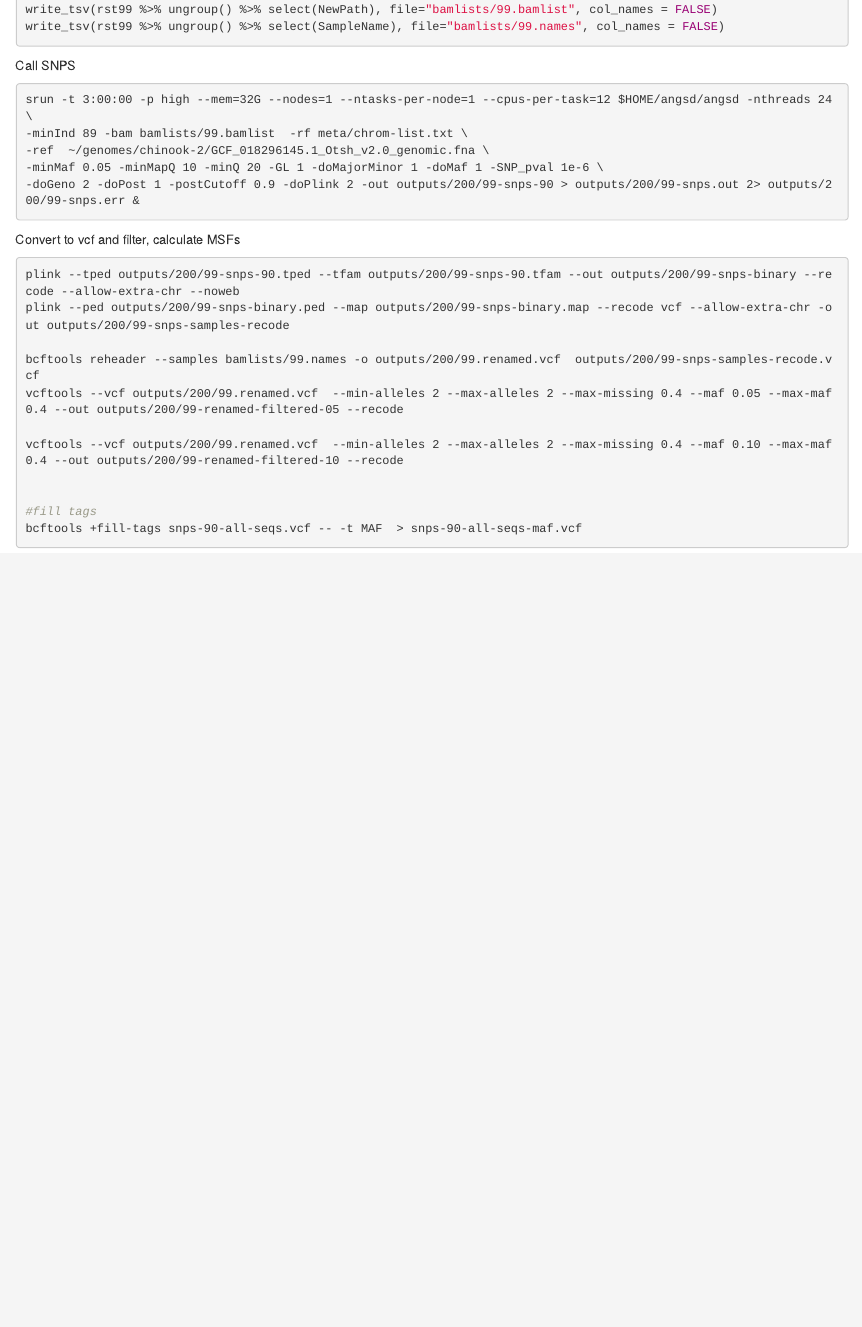
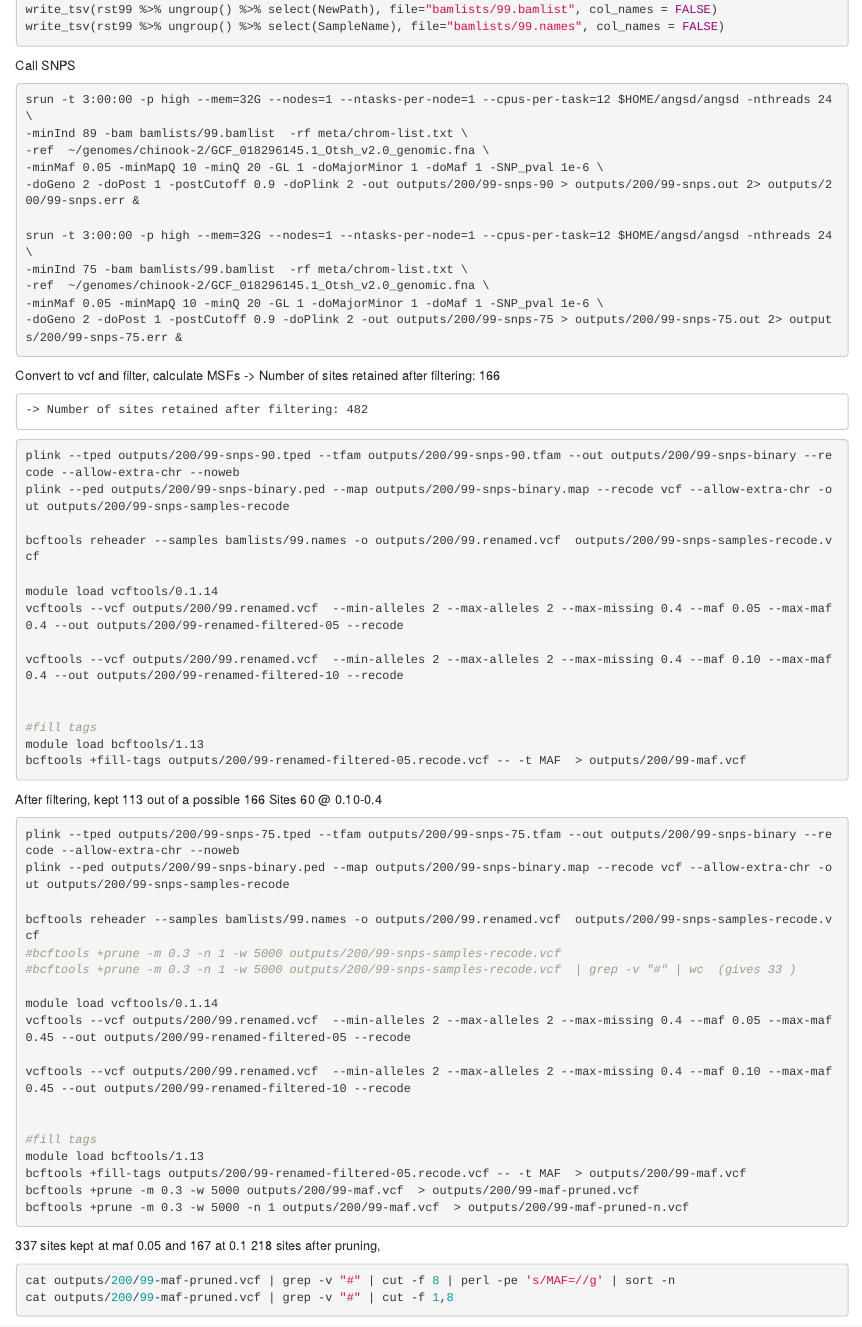
Before and after one commit to MacCampbell/putah-creek, an R Markdown document (200-RST.Rmd): the page in a window 1100 px wide, from 840 px down. Rendered offline with R 4.5, knitr and Pandoc, with nearby package versions; some code elsewhere in the file could not run offline.

Commit message:
Called genos from RST data

````diff
--- a/200-RST.Rmd
+++ b/200-RST.Rmd
@@ -53,22 +53,67 @@ srun -t 3:00:00 -p high --mem=32G --nodes=1 --ntasks-per-node=1 --cpus-per-task=
 -ref  ~/genomes/chinook-2/GCF_018296145.1_Otsh_v2.0_genomic.fna \
 -minMaf 0.05 -minMapQ 10 -minQ 20 -GL 1 -doMajorMinor 1 -doMaf 1 -SNP_pval 1e-6 \
 -doGeno 2 -doPost 1 -postCutoff 0.9 -doPlink 2 -out outputs/200/99-snps-90 > outputs/200/99-snps.out 2> outputs/200/99-snps.err &
+
+srun -t 3:00:00 -p high --mem=32G --nodes=1 --ntasks-per-node=1 --cpus-per-task=12 $HOME/angsd/angsd -nthreads 24 \
+-minInd 75 -bam bamlists/99.bamlist  -rf meta/chrom-list.txt \
+-ref  ~/genomes/chinook-2/GCF_018296145.1_Otsh_v2.0_genomic.fna \
+-minMaf 0.05 -minMapQ 10 -minQ 20 -GL 1 -doMajorMinor 1 -doMaf 1 -SNP_pval 1e-6 \
+-doGeno 2 -doPost 1 -postCutoff 0.9 -doPlink 2 -out outputs/200/99-snps-75 > outputs/200/99-snps-75.out 2> outputs/200/99-snps-75.err &
 ```
 
 
 Convert to vcf and filter, calculate MSFs
+	-> Number of sites retained after filtering: 166
+
+	-> Number of sites retained after filtering: 482
+
 
 ```{sh, eval=FALSE}
 plink --tped outputs/200/99-snps-90.tped --tfam outputs/200/99-snps-90.tfam --out outputs/200/99-snps-binary --recode --allow-extra-chr --noweb
 plink --ped outputs/200/99-snps-binary.ped --map outputs/200/99-snps-binary.map --recode vcf --allow-extra-chr -out outputs/200/99-snps-samples-recode
 
 bcftools reheader --samples bamlists/99.names -o outputs/200/99.renamed.vcf  outputs/200/99-snps-samples-recode.vcf
+
+module load vcftools/0.1.14
 vcftools --vcf outputs/200/99.renamed.vcf  --min-alleles 2 --max-alleles 2 --max-missing 0.4 --maf 0.05 --max-maf 0.4 --out outputs/200/99-renamed-filtered-05 --recode
 
 vcftools --vcf outputs/200/99.renamed.vcf  --min-alleles 2 --max-alleles 2 --max-missing 0.4 --maf 0.10 --max-maf 0.4 --out outputs/200/99-renamed-filtered-10 --recode
 
 
 #fill tags
-bcftools +fill-tags snps-90-all-seqs.vcf -- -t MAF  > snps-90-all-seqs-maf.vcf
+module load bcftools/1.13
+bcftools +fill-tags outputs/200/99-renamed-filtered-05.recode.vcf -- -t MAF  > outputs/200/99-maf.vcf
 
 ```
+
+After filtering, kept 113 out of a possible 166 Sites
+60 @ 0.10-0.4
+
+```{sh, eval=FALSE}
+plink --tped outputs/200/99-snps-75.tped --tfam outputs/200/99-snps-75.tfam --out outputs/200/99-snps-binary --recode --allow-extra-chr --noweb
+plink --ped outputs/200/99-snps-binary.ped --map outputs/200/99-snps-binary.map --recode vcf --allow-extra-chr -out outputs/200/99-snps-samples-recode
+
+bcftools reheader --samples bamlists/99.names -o outputs/200/99.renamed.vcf  outputs/200/99-snps-samples-recode.vcf
+#bcftools +prune -m 0.3 -n 1 -w 5000 outputs/200/99-snps-samples-recode.vcf
+#bcftools +prune -m 0.3 -n 1 -w 5000 outputs/200/99-snps-samples-recode.vcf  | grep -v "#" | wc  (gives 33 )
+
+module load vcftools/0.1.14
+vcftools --vcf outputs/200/99.renamed.vcf  --min-alleles 2 --max-alleles 2 --max-missing 0.4 --maf 0.05 --max-maf 0.45 --out outputs/200/99-renamed-filtered-05 --recode
+
+vcftools --vcf outputs/200/99.renamed.vcf  --min-alleles 2 --max-alleles 2 --max-missing 0.4 --maf 0.10 --max-maf 0.45 --out outputs/200/99-renamed-filtered-10 --recode
+
+
+#fill tags
+module load bcftools/1.13
+bcftools +fill-tags outputs/200/99-renamed-filtered-05.recode.vcf -- -t MAF  > outputs/200/99-maf.vcf
+bcftools +prune -m 0.3 -w 5000 outputs/200/99-maf.vcf  > outputs/200/99-maf-pruned.vcf
+bcftools +prune -m 0.3 -w 5000 -n 1 outputs/200/99-maf.vcf  > outputs/200/99-maf-pruned-n.vcf
+
+```
+
+337 sites kept at maf 0.05 and 167 at 0.1
+218 sites after pruning,
+
+```{r}
+cat outputs/200/99-maf-pruned.vcf | grep -v "#" | cut -f 8 | perl -pe 's/MAF=//g' | sort -n
+cat outputs/200/99-maf-pruned.vcf | grep -v "#" | cut -f 1,8
````
Also changed, not shown: 200-RST.Rmd (6 more changed lines).
